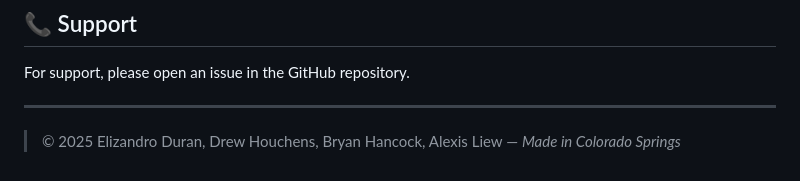
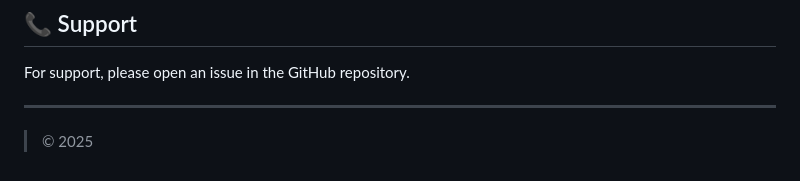
Before and after one commit to elidr21/TaskHiveBot, a Markdown page: README.md, the part around the change. Drawn GitHub-style.

```diff
--- a/README.md
+++ b/README.md
@@ -164,4 +164,4 @@ For support, please open an issue in the GitHub repository.
 
 ---
 
-> © 2025 Elizandro Duran, Drew Houchens, Bryan Hancock, Alexis Liew — *Made in Colorado Springs*
+> © 2025
```
